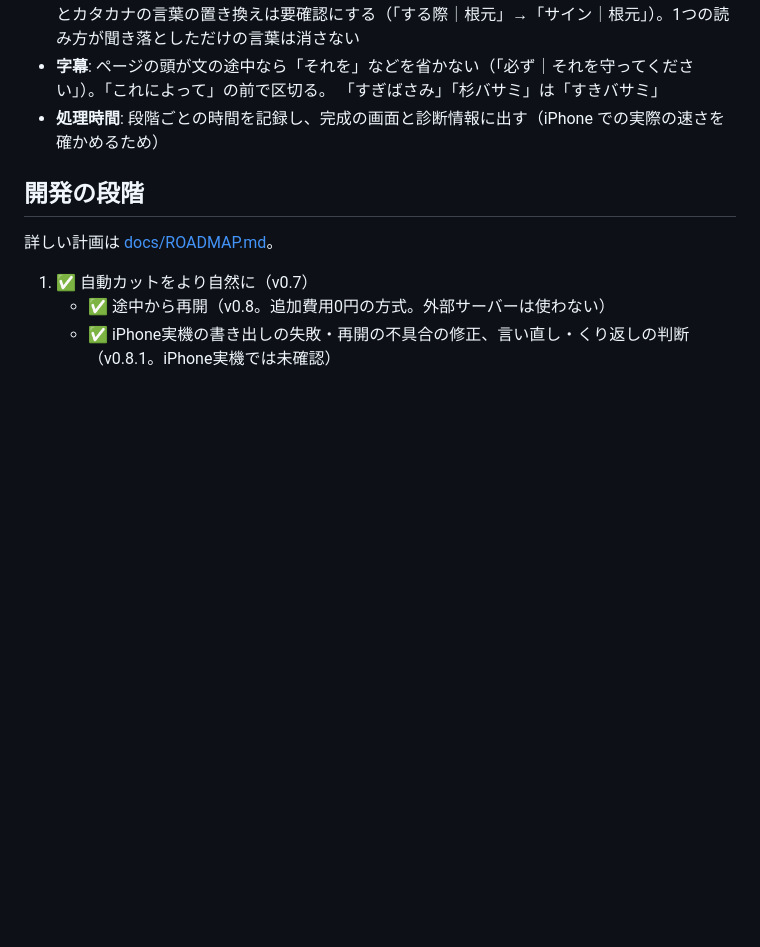
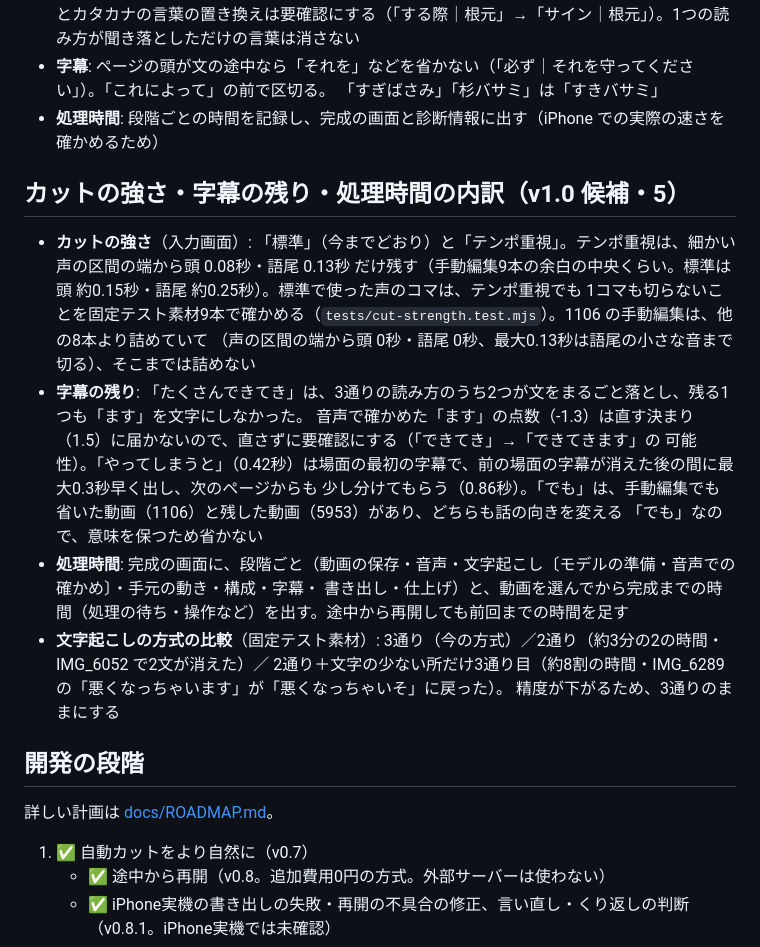
Before and after one commit to amityhair614-ops/amity-ai-projects, a Markdown page: README.md, the part around the change. Rendered like a GitHub page; blank space fills up the shorter version.

Commit message:
README: カットの強さ・字幕の残り・処理時間の内訳
Co-Authored-By: Claude Opus 5.5 <noreply@anthropic.com>
Claude-Session: https://claude.ai/code/session_019WRZhhKGLALBvwzYrsAFaL

```diff
--- a/README.md
+++ b/README.md
@@ -672,6 +672,23 @@ iPhone の実機テスト（固定テスト素材 `tests/fixtures/img1106`: 3本
   「すぎばさみ」「杉バサミ」は「すきバサミ」
 - **処理時間**: 段階ごとの時間を記録し、完成の画面と診断情報に出す（iPhone での実際の速さを確かめるため）
 
+## カットの強さ・字幕の残り・処理時間の内訳（v1.0 候補・5）
+
+- **カットの強さ**（入力画面）: 「標準」（今までどおり）と「テンポ重視」。テンポ重視は、細かい声の区間の端から頭 0.08秒・語尾 0.13秒
+  だけ残す（手動編集9本の余白の中央くらい。標準は頭 約0.15秒・語尾 約0.25秒）。標準で使った声のコマは、テンポ重視でも
+  1コマも切らないことを固定テスト素材9本で確かめる（`tests/cut-strength.test.mjs`）。1106 の手動編集は、他の8本より詰めていて
+  （声の区間の端から頭 0秒・語尾 0秒、最大0.13秒は語尾の小さな音まで切る）、そこまでは詰めない
+- **字幕の残り**: 「たくさんできてき」は、3通りの読み方のうち2つが文をまるごと落とし、残る1つも「ます」を文字にしなかった。
+  音声で確かめた「ます」の点数（-1.3）は直す決まり（1.5）に届かないので、直さずに要確認にする（「できてき」→「できてきます」の
+  可能性）。「やってしまうと」（0.42秒）は場面の最初の字幕で、前の場面の字幕が消えた後の間に最大0.3秒早く出し、次のページからも
+  少し分けてもらう（0.86秒）。「でも」は、手動編集でも省いた動画（1106）と残した動画（5953）があり、どちらも話の向きを変える
+  「でも」なので、意味を保つため省かない
+- **処理時間**: 完成の画面に、段階ごと（動画の保存・音声・文字起こし〔モデルの準備・音声での確かめ〕・手元の動き・構成・字幕・
+  書き出し・仕上げ）と、動画を選んでから完成までの時間（処理の待ち・操作など）を出す。途中から再開しても前回までの時間を足す
+- **文字起こしの方式の比較**（固定テスト素材）: 3通り（今の方式）／2通り（約3分の2の時間・IMG_6052 で2文が消えた）／
+  2通り＋文字の少ない所だけ3通り目（約8割の時間・IMG_6289 の「悪くなっちゃいます」が「悪くなっちゃいそ」に戻った）。
+  精度が下がるため、3通りのままにする
+
 ## 開発の段階
 
 詳しい計画は [docs/ROADMAP.md](docs/ROADMAP.md)。
```
